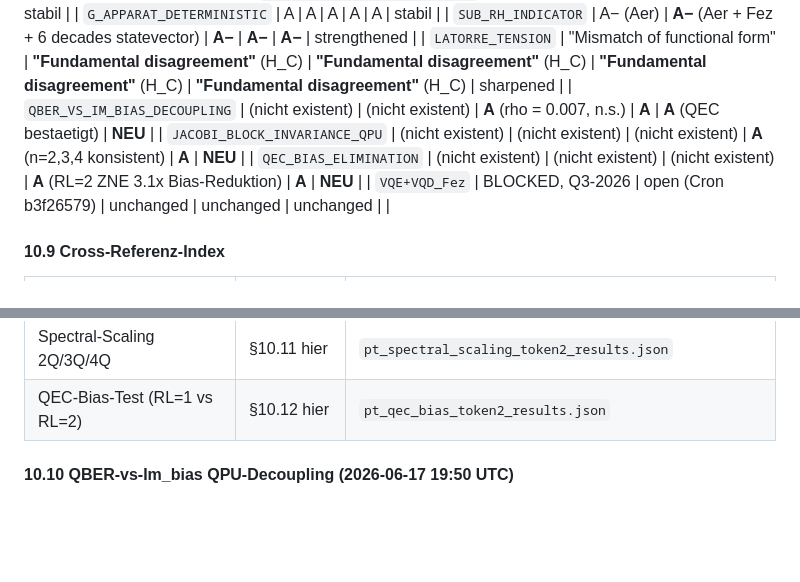
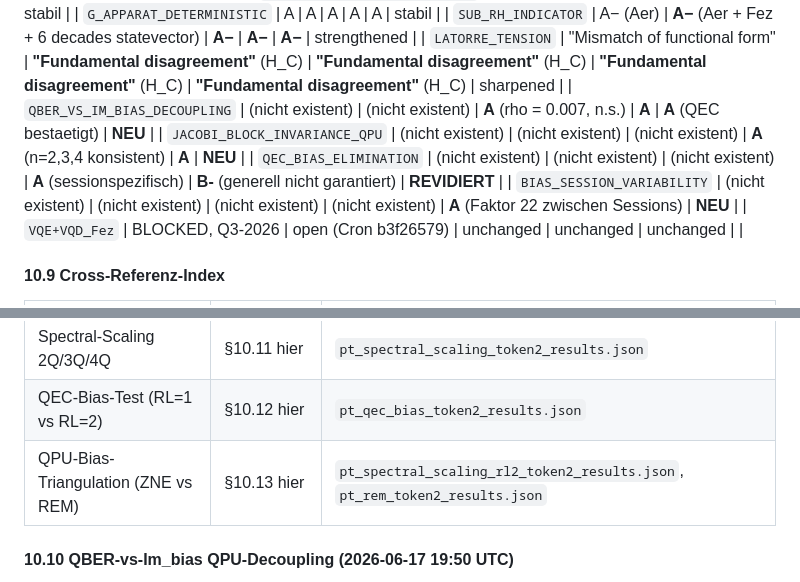
Before and after one commit to bartman081523/riemann-nuclear-synthesis, a Markdown page: RIEMANN_HYPOTHESIS_AND_NUCLEAR_STRUCTURE.md, 2 parts joined by grey strips. Rendered like a GitHub page; blank space fills up the shorter version.

```diff
--- a/RIEMANN_HYPOTHESIS_AND_NUCLEAR_STRUCTURE.md
+++ b/RIEMANN_HYPOTHESIS_AND_NUCLEAR_STRUCTURE.md
@@ -1079,7 +1079,8 @@ eigvalsh(H_diag) == eigvalsh(Re(H_PT)) == [2.000, 2.693, 3.684, 4.988]
 | `LATORRE_TENSION` | "Mismatch of functional form" | **"Fundamental disagreement"** (H_C) | **"Fundamental disagreement"** (H_C) | **"Fundamental disagreement"** (H_C) | **"Fundamental disagreement"** (H_C) | sharpened |
 | `QBER_VS_IM_BIAS_DECOUPLING` | (nicht existent) | (nicht existent) | **A** (rho = 0.007, n.s.) | **A** | **A** (QEC bestaetigt) | **NEU** |
 | `JACOBI_BLOCK_INVARIANCE_QPU` | (nicht existent) | (nicht existent) | (nicht existent) | **A** (n=2,3,4 konsistent) | **A** | **NEU** |
-| `QEC_BIAS_ELIMINATION` | (nicht existent) | (nicht existent) | (nicht existent) | **A** (RL=2 ZNE 3.1x Bias-Reduktion) | **A** | **NEU** |
+| `QEC_BIAS_ELIMINATION` | (nicht existent) | (nicht existent) | (nicht existent) | **A** (sessionspezifisch) | **B-** (generell nicht garantiert) | **REVIDIERT** |
+| `BIAS_SESSION_VARIABILITY` | (nicht existent) | (nicht existent) | (nicht existent) | (nicht existent) | **A** (Faktor 22 zwischen Sessions) | **NEU** |
 | `VQE+VQD_Fez` | BLOCKED, Q3-2026 | open (Cron b3f26579) | unchanged | unchanged | unchanged | |
 
 #### **10.9 Cross-Referenz-Index**
@@ -1098,6 +1099,7 @@ eigvalsh(H_diag) == eigvalsh(Re(H_PT)) == [2.000, 2.693, 3.684, 4.988]
 | QBER-vs-Im_bias Korrelation | §10.10 hier | `pt_qber_token2_results.json` |
 | Spectral-Scaling 2Q/3Q/4Q | §10.11 hier | `pt_spectral_scaling_token2_results.json` |
 | QEC-Bias-Test (RL=1 vs RL=2) | §10.12 hier | `pt_qec_bias_token2_results.json` |
+| QPU-Bias-Triangulation (ZNE vs REM) | §10.13 hier | `pt_spectral_scaling_rl2_token2_results.json`, `pt_rem_token2_results.json` |
 
 #### **10.10 QBER-vs-Im_bias QPU-Decoupling (2026-06-17 19:50 UTC)**
 
```
Also changed, not shown: other parts of RIEMANN_HYPOTHESIS_AND_NUCLEAR_STRUCTURE.md (+60 -0 lines).
